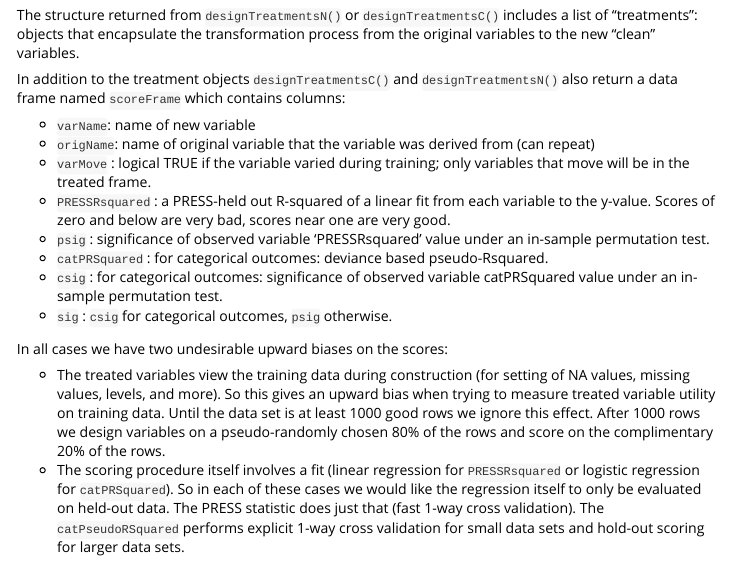
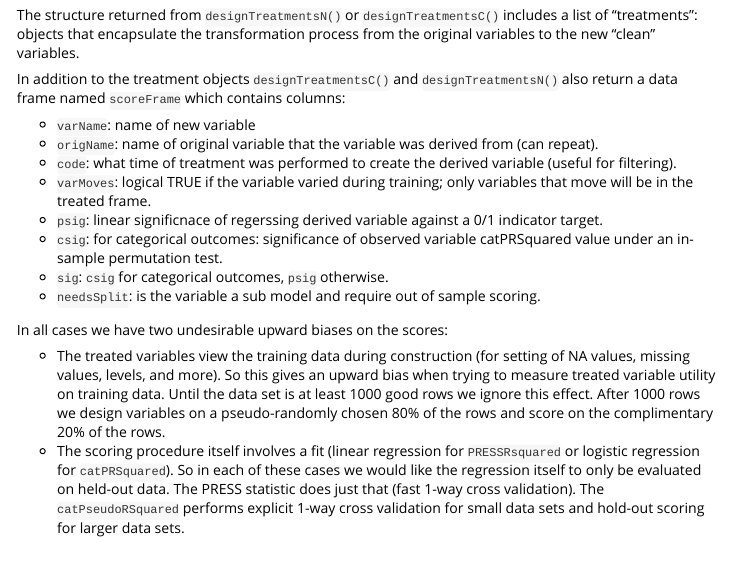
Before and after one commit to WinVector/vtreat, an R Markdown document (vignettes/vtreat.Rmd): the page in a window 1100 px wide, from 480 px down. Rendered offline with R 4.5, knitr and Pandoc, with nearby package versions; some code elsewhere in the file could not run offline; common packages that the code uses without loading them are loaded.

Commit message:
clean up

```diff
--- a/vignettes/vtreat.Rmd
+++ b/vignettes/vtreat.Rmd
@@ -36,13 +36,13 @@ The structure returned from `designTreatmentsN()` or `designTreatmentsC()` inclu
 In addition to the treatment objects `designTreatmentsC()` and `designTreatmentsN()` also return a data frame named `scoreFrame` which contains columns:
 
 - `varName`: name of new variable
-- `origName`: name of original variable that the variable was derived from (can repeat)
-- `varMove` : logical TRUE if the variable varied during training; only variables that move will be in the treated frame.
-- `PRESSRsquared` : a PRESS-held out R-squared of a linear fit from each variable to the y-value.  Scores of zero and below are very bad, scores near one are very good.
-- `psig` : significance of observed variable 'PRESSRsquared' value under an in-sample permutation test.
-- `catPRSquared` : for categorical outcomes: deviance based pseudo-Rsquared.
-- `csig` : for categorical outcomes: significance of observed variable catPRSquared value under an in-sample permutation test.
-- `sig` : `csig` for categorical outcomes, `psig` otherwise.
+- `origName`: name of original variable that the variable was derived from (can repeat).
+- `code`: what time of treatment was performed to create the derived variable (useful for filtering).
+- `varMoves`: logical TRUE if the variable varied during training; only variables that move will be in the treated frame.
+- `psig`: linear significnace of regerssing derived variable against a 0/1 indicator target.
+- `csig`: for categorical outcomes: significance of observed variable catPRSquared value under an in-sample permutation test.
+- `sig`: `csig` for categorical outcomes, `psig` otherwise.
+- `needsSplit`: is the variable a sub model and require out of sample scoring.
 
 
 In all cases we have two undesirable upward biases on the scores:
```
Also changed, not shown: R/vtreatImpl.R (+0 -11 lines), vignettes/vtreatSignifcance.Rmd (+1 -1 lines).
